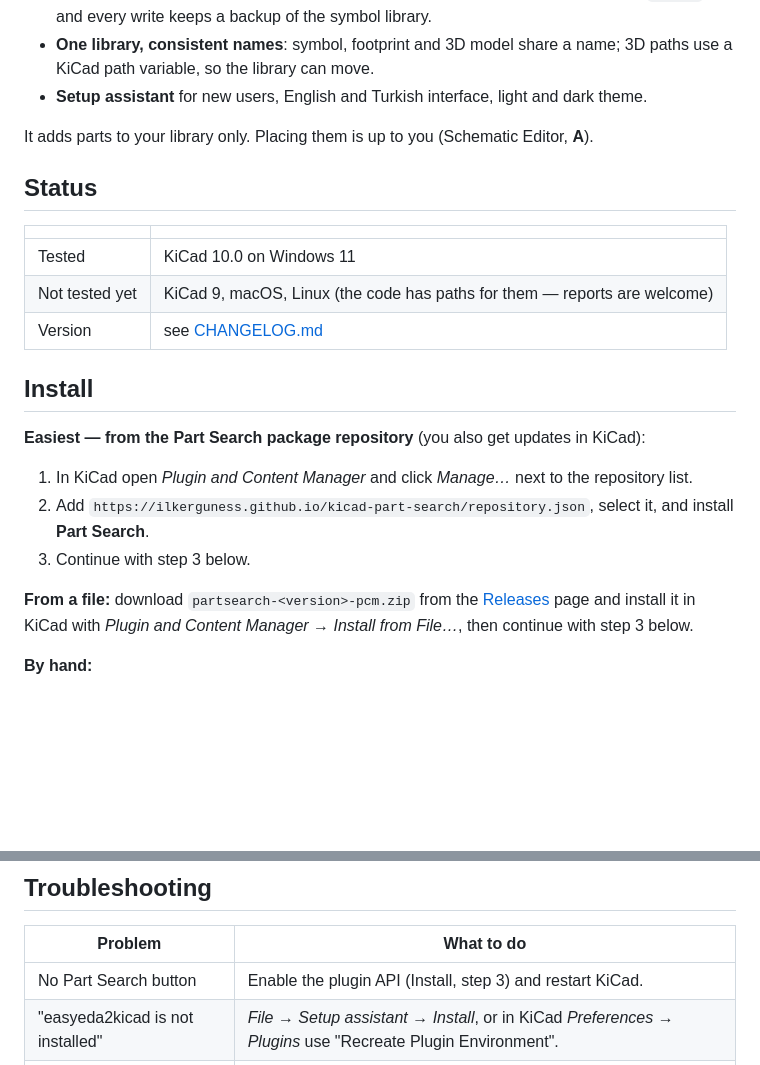
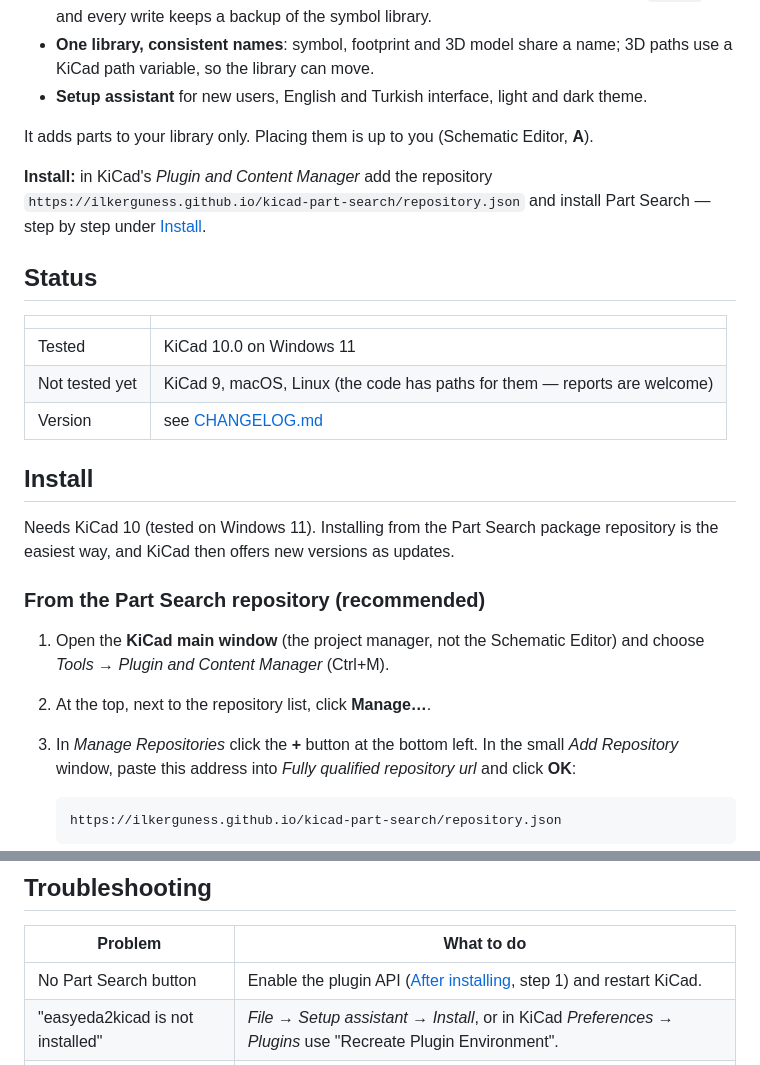
Before and after one commit to IlkerGuness/kicad-part-search, a Markdown page: README.md, 2 parts joined by grey strips. GitHub-like rendering; blank space fills up the shorter version.

````diff
--- a/README.md
+++ b/README.md
@@ -18,6 +18,10 @@ library is ever overwritten.
 
 It adds parts to your library only. Placing them is up to you (Schematic Editor, **A**).
 
+**Install:** in KiCad's *Plugin and Content Manager* add the repository
+`https://ilkerguness.github.io/kicad-part-search/repository.json` and install Part Search — step by step
+under [Install](#install).
+
 ## Status
 
 | | |
@@ -28,14 +32,18 @@ It adds parts to your library only. Placing them is up to you (Schematic Editor,
 
 ## Install
 
-**Easiest — from the Part Search package repository** (you also get updates in KiCad):
+Needs KiCad 10 (tested on Windows 11). Installing from the Part Search package repository is the easiest way, and
+KiCad then offers new versions as updates.
 
-1. In KiCad open *Plugin and Content Manager* and click *Manage…* next to the repository list.
-2. Add `https://ilkerguness.github.io/kicad-part-search/repository.json`, select it, and install **Part Search**.
-3. Continue with step 3 below.
+### From the Part Search repository (recommended)
 
-**From a file:** download `partsearch-<version>-pcm.zip` from the [Releases](../../releases) page and install it in
-KiCad with *Plugin and Content Manager → Install from File…*, then continue with step 3 below.
+1. Open the **KiCad main window** (the project manager, not the Schematic Editor) and choose
+   *Tools → Plugin and Content Manager* (Ctrl+M).
+2. At the top, next to the repository list, click **Manage…**.
+3. In *Manage Repositories* click the **+** button at the bottom left. In the small *Add Repository* window, paste
+   this address into *Fully qualified repository url* and click **OK**:
 
-**By hand:**
+   ```
+   https://ilkerguness.github.io/kicad-part-search/repository.json
+   ```
 
@@ -112,7 +140,7 @@ They work well side by side — for example JLCPCB Tools for the order, Part Sea
 
 | Problem | What to do |
 |---|---|
-| No Part Search button | Enable the plugin API (Install, step 3) and restart KiCad. |
+| No Part Search button | Enable the plugin API ([After installing](#after-installing), step 1) and restart KiCad. |
 | "easyeda2kicad is not installed" | *File → Setup assistant → Install*, or in KiCad *Preferences → Plugins* use "Recreate Plugin Environment". |
 | "EasyEDA could not be reached" | No internet, or a firewall / proxy blocks easyeda.com. |
 | "EasyEDA has no CAD data" | That part has no symbol / footprint on EasyEDA; pick another or draw it yourself. |
````
Also changed, not shown: other parts of README.md (+28 -8 lines), docs/images/pcm-add-repository.png (added), docs/images/pcm-repository.png (added), 1 other file.
